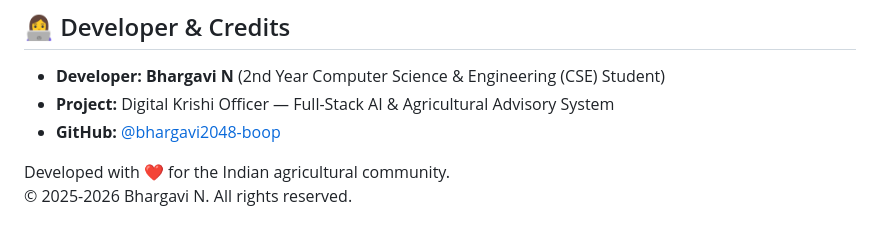
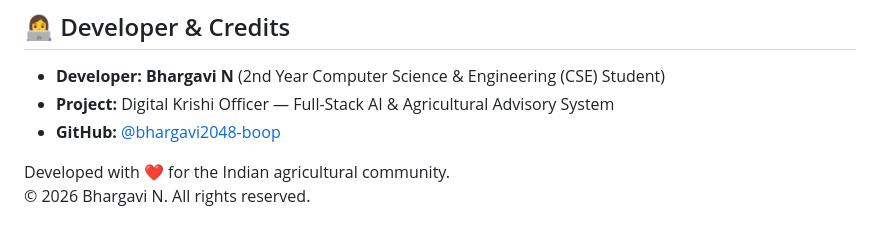
Before and after one commit to bhargavi2048-boop/Digital-krishi-officer, a Markdown page: README.md, the part around the change. Drawn GitHub-style.

Commit message:
Update copyright year in README.md

```diff
--- a/README.md
+++ b/README.md
@@ -308,4 +308,4 @@ When transitioning this product to a centralized multi-farmer cloud platform:
 - **GitHub:** [@bhargavi2048-boop](https://github.com/bhargavi2048-boop)
 
 Developed with ❤️ for the Indian agricultural community.
-© 2025-2026 Bhargavi N. All rights reserved.
+© 2026 Bhargavi N. All rights reserved.
```
